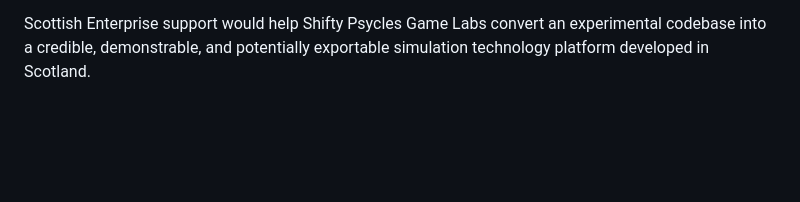
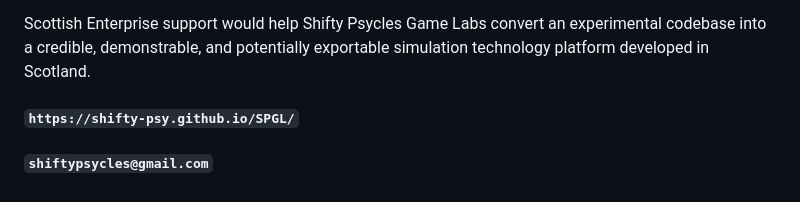
Before and after one commit to Shifty-Psycles-Game-Labs/source-code-prototype, a Markdown page: docs/FundingApplication110926.md, the part around the change. Drawn GitHub-style; blank space fills up the shorter version.

```diff
--- a/docs/FundingApplication110926.md
+++ b/docs/FundingApplication110926.md
@@ -248,3 +248,7 @@ NEM-U is a high-risk, high-potential software R&D project. Its value lies in tur
 The prototype provides a starting point, but the proposed grant is not based on treating the prototype's strongest claims as already proven. It is based on a focused programme to resolve known uncertainties, build a working vertical slice, measure performance and stability, and produce documentation that external reviewers and commercial partners can assess.
 
 Scottish Enterprise support would help Shifty Psycles Game Labs convert an experimental codebase into a credible, demonstrable, and potentially exportable simulation technology platform developed in Scotland.
+
+#### `https://shifty-psy.github.io/SPGL/`
+
+#### `shiftypsycles@gmail.com`
```
